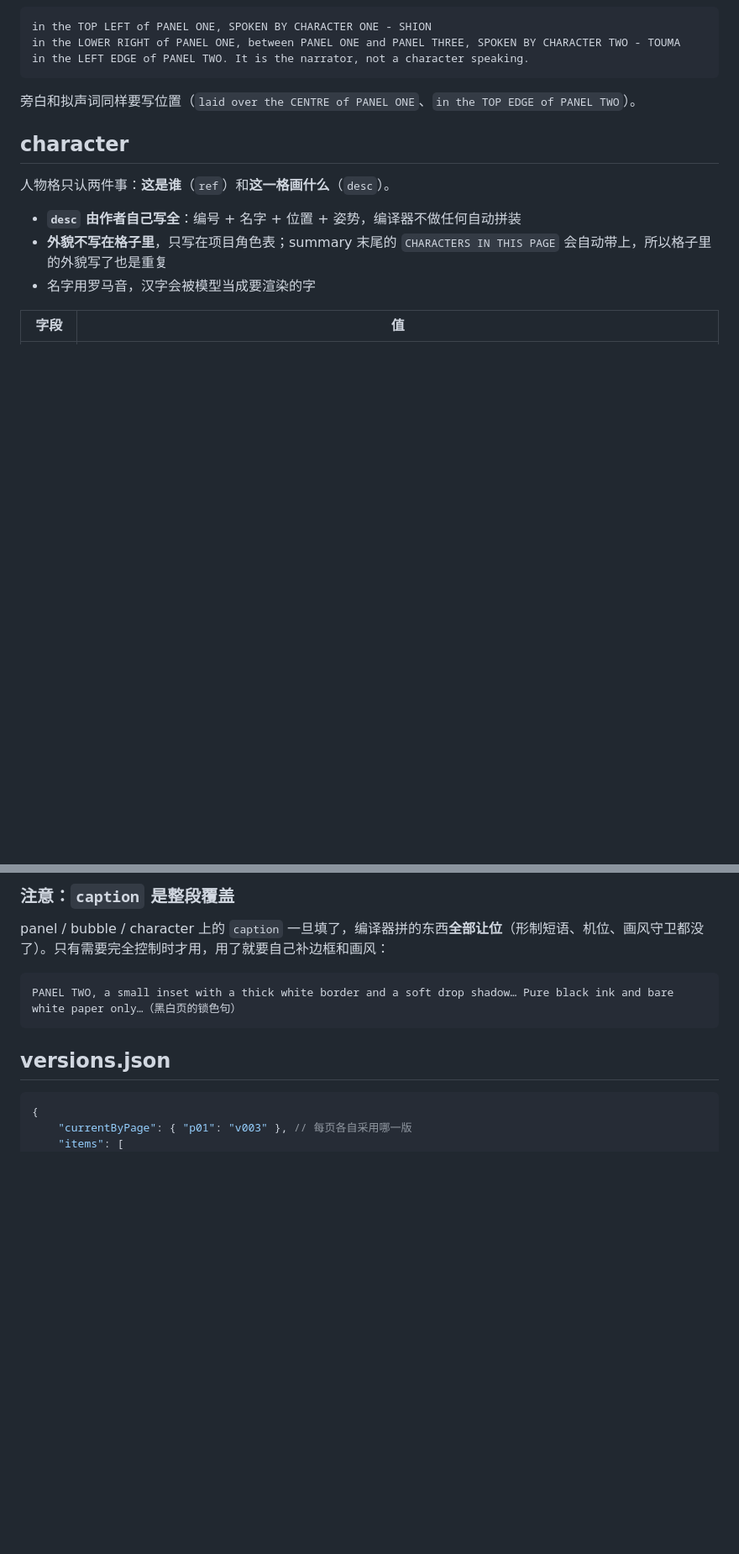
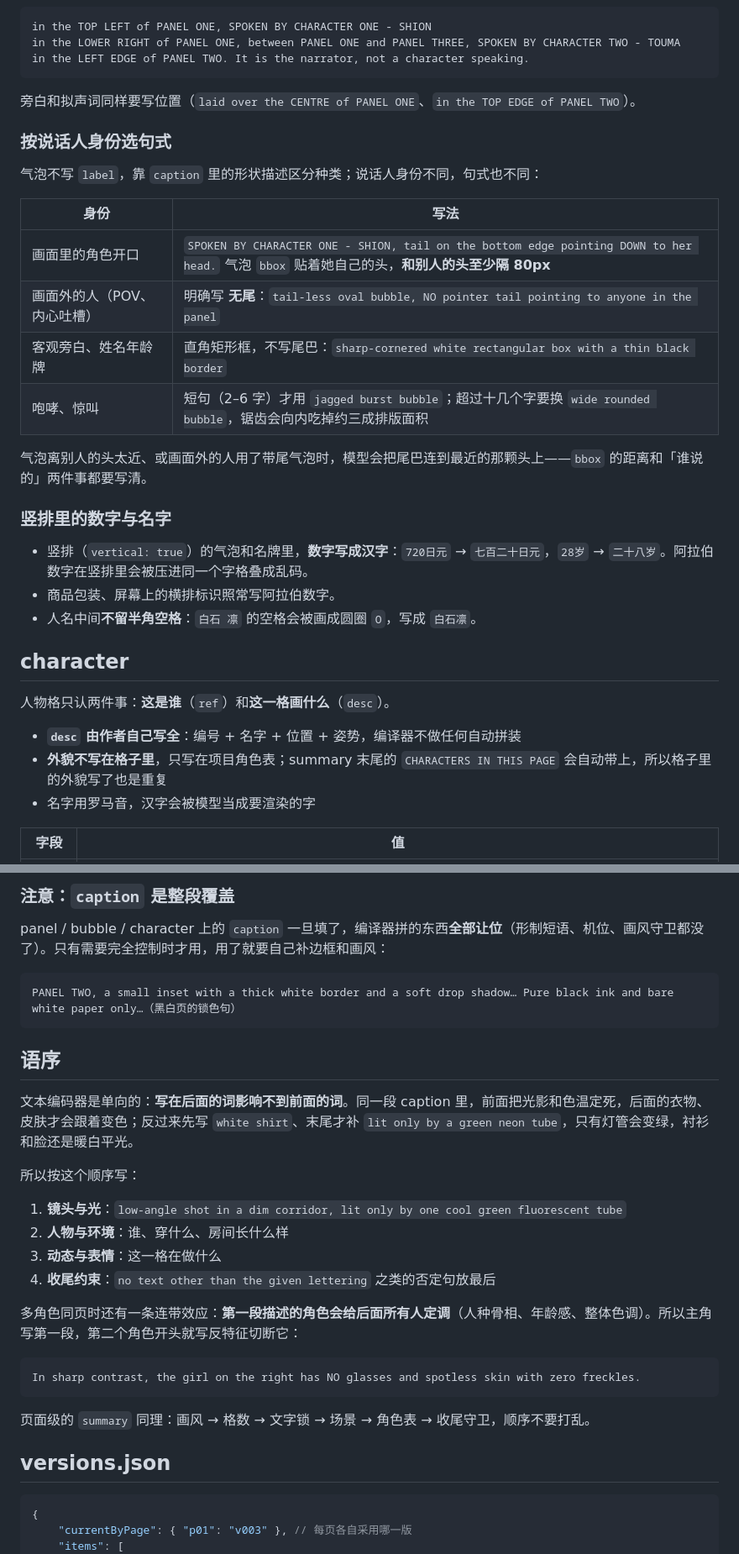
Before and after one commit to Lotus0614/moss-manga-editor, a Markdown page: references/FORMAT.md, 2 parts joined by grey strips. Shown at 84% size. Rendered like a GitHub page; blank space fills up the shorter version.

````diff
--- a/references/FORMAT.md
+++ b/references/FORMAT.md
@@ -132,6 +132,25 @@ in the LEFT EDGE of PANEL TWO. It is the narrator, not a character speaking.
 ```
 
 旁白和拟声词同样要写位置（`laid over the CENTRE of PANEL ONE`、`in the TOP EDGE of PANEL TWO`）。
+
+### 按说话人身份选句式
+
+气泡不写 `label`，靠 `caption` 里的形状描述区分种类；说话人身份不同，句式也不同：
+
+| 身份 | 写法 |
+| --- | --- |
+| 画面里的角色开口 | `SPOKEN BY CHARACTER ONE - SHION, tail on the bottom edge pointing DOWN to her head.` 气泡 `bbox` 贴着她自己的头，**和别人的头至少隔 80px** |
+| 画面外的人（POV、内心吐槽） | 明确写 **无尾**：`tail-less oval bubble, NO pointer tail pointing to anyone in the panel` |
+| 客观旁白、姓名年龄牌 | 直角矩形框，不写尾巴：`sharp-cornered white rectangular box with a thin black border` |
+| 咆哮、惊叫 | 短句（2–6 字）才用 `jagged burst bubble`；超过十几个字要换 `wide rounded bubble`，锯齿会向内吃掉约三成排版面积 |
+
+气泡离别人的头太近、或画面外的人用了带尾气泡时，模型会把尾巴连到最近的那颗头上——`bbox` 的距离和「谁说的」两件事都要写清。
+
+### 竖排里的数字与名字
+
+- 竖排（`vertical: true`）的气泡和名牌里，**数字写成汉字**：`720日元` → `七百二十日元`，`28岁` → `二十八岁`。阿拉伯数字在竖排里会被压进同一个字格叠成乱码。
+- 商品包装、屏幕上的横排标识照常写阿拉伯数字。
+- 人名中间**不留半角空格**：`白石 凛` 的空格会被画成圆圈 `O`，写成 `白石凛`。
 
 ## character
 
@@ -282,6 +301,25 @@ panel / bubble / character 上的 `caption` 一旦填了，编译器拼的东西
 ```
 PANEL TWO, a small inset with a thick white border and a soft drop shadow… Pure black ink and bare white paper only…（黑白页的锁色句）
 ```
+
+## 语序
+
+文本编码器是单向的：**写在后面的词影响不到前面的词**。同一段 caption 里，前面把光影和色温定死，后面的衣物、皮肤才会跟着变色；反过来先写 `white shirt`、末尾才补 `lit only by a green neon tube`，只有灯管会变绿，衬衫和脸还是暖白平光。
+
+所以按这个顺序写：
+
+1. **镜头与光**：`low-angle shot in a dim corridor, lit only by one cool green fluorescent tube`
+2. **人物与环境**：谁、穿什么、房间长什么样
+3. **动态与表情**：这一格在做什么
+4. **收尾约束**：`no text other than the given lettering` 之类的否定句放最后
+
+多角色同页时还有一条连带效应：**第一段描述的角色会给后面所有人定调**（人种骨相、年龄感、整体色调）。所以主角写第一段，第二个角色开头就写反特征切断它：
+
+```
+In sharp contrast, the girl on the right has NO glasses and spotless skin with zero freckles.
+```
+
+页面级的 `summary` 同理：画风 → 格数 → 文字锁 → 场景 → 角色表 → 收尾守卫，顺序不要打乱。
 
 ## versions.json
 
````
Also changed, not shown: AGENT.md (+14 -0 lines), references/TECHNIQUES.md (+17 -0 lines).
